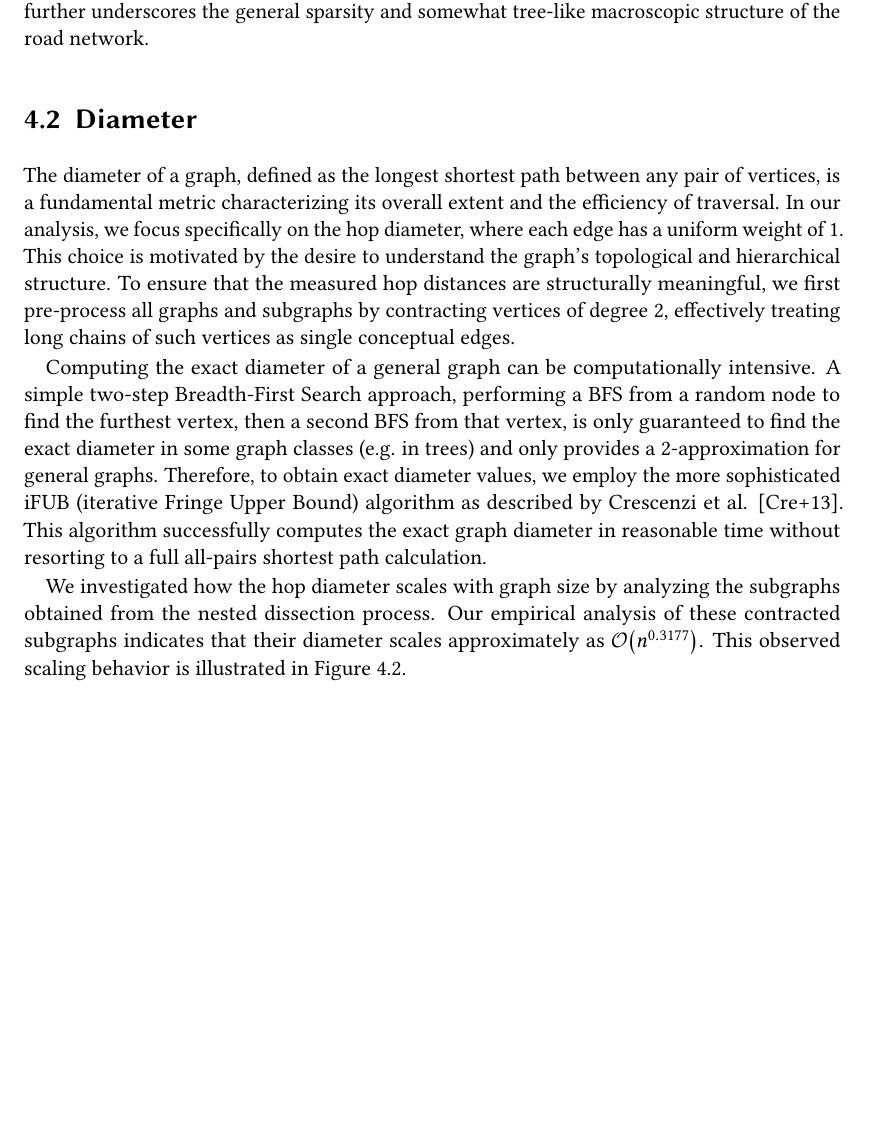
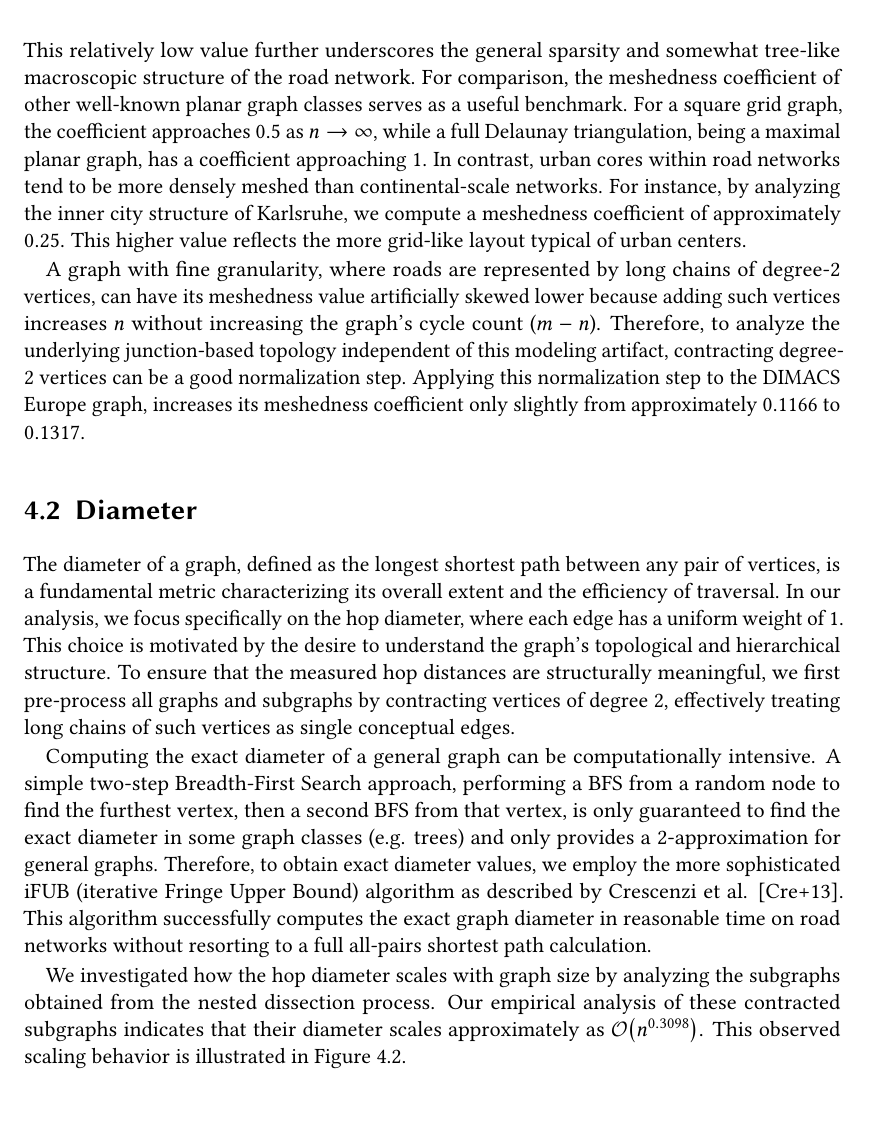
Before and after one commit to SamuelBorn/master-thesis, a LaTeX thesis (thesis.tex, which reads sections/properties.tex): part of page 20 of 61 before the commit and part of page 20 of 63 after it, cut so that both start at the same text, the shorter picture padded with empty space. Compiled offline with pdfLaTeX.

```diff
--- a/sections/properties.tex
+++ b/sections/properties.tex
@@ -30,4 +30,13 @@
 This relatively low value further underscores the general sparsity and somewhat tree-like macroscopic structure of the road network.
+For comparison, the meshedness coefficient of other well-known planar graph classes serves as a useful benchmark.
+For a square grid graph, the coefficient approaches \(0.5\) as \(n \to \infty\), while a full Delaunay triangulation, being a maximal planar graph, has a coefficient approaching 1.
+In contrast, urban cores within road networks tend to be more densely meshed than continental-scale networks.
+For instance, by analyzing the inner city structure of Karlsruhe, we compute a meshedness coefficient of approximately \(0.25\).
+This higher value reflects the more grid-like layout typical of urban centers.
+
+A graph with fine granularity, where roads are represented by long chains of degree-2 vertices, can have its meshedness value artificially skewed lower because adding such vertices increases \(n\) without increasing the graph's cycle count (\(m-n\)).
+Therefore, to analyze the underlying junction-based topology independent of this modeling artifact, contracting degree-2 vertices can be a good normalization step.
+Applying this normalization step to the DIMACS Europe graph, increases its meshedness coefficient only slightly from approximately \(0.1166\) to \(0.1317\).
 
 
 \section{Diameter}
@@ -39,12 +48,12 @@
 To ensure that the measured hop distances are structurally meaningful, we first pre-process all graphs and subgraphs by contracting vertices of degree 2, effectively treating long chains of such vertices as single conceptual edges.
 
 Computing the exact diameter of a general graph can be computationally intensive.
-A simple two-step Breadth-First Search approach, performing a BFS from a random node to find the furthest vertex, then a second BFS from that vertex, is only guaranteed to find the exact diameter in some graph classes (e.g. in trees) and only provides a 2-approximation for general graphs.
+A simple two-step Breadth-First Search approach, performing a BFS from a random node to find the furthest vertex, then a second BFS from that vertex, is only guaranteed to find the exact diameter in some graph classes (e.g. trees) and only provides a 2-approximation for general graphs.
 Therefore, to obtain exact diameter values, we employ the more sophisticated iFUB (iterative Fringe Upper Bound) algorithm as described by Crescenzi et al. \cite{crescenzi_computing_2013}.
-This algorithm successfully computes the exact graph diameter in reasonable time without resorting to a full all-pairs shortest path calculation.
+This algorithm successfully computes the exact graph diameter in reasonable time on road networks without resorting to a full all-pairs shortest path calculation.
 
 We investigated how the hop diameter scales with graph size by analyzing the subgraphs obtained from the nested dissection process.
-Our empirical analysis of these contracted subgraphs indicates that their diameter scales approximately as \bigO{n^{0.3177}}.
+Our empirical analysis of these contracted subgraphs indicates that their diameter scales approximately as \bigO{n^{0.3098}}.
 This observed scaling behavior is illustrated in \cref{fig:road_network_diameter_scaling}.
 
 \begin{figure}[tbhp]
```
Also changed, not shown: graphics/diam-europe-ifub.pdf (added), sections/properties.tex (6 more changed lines).
